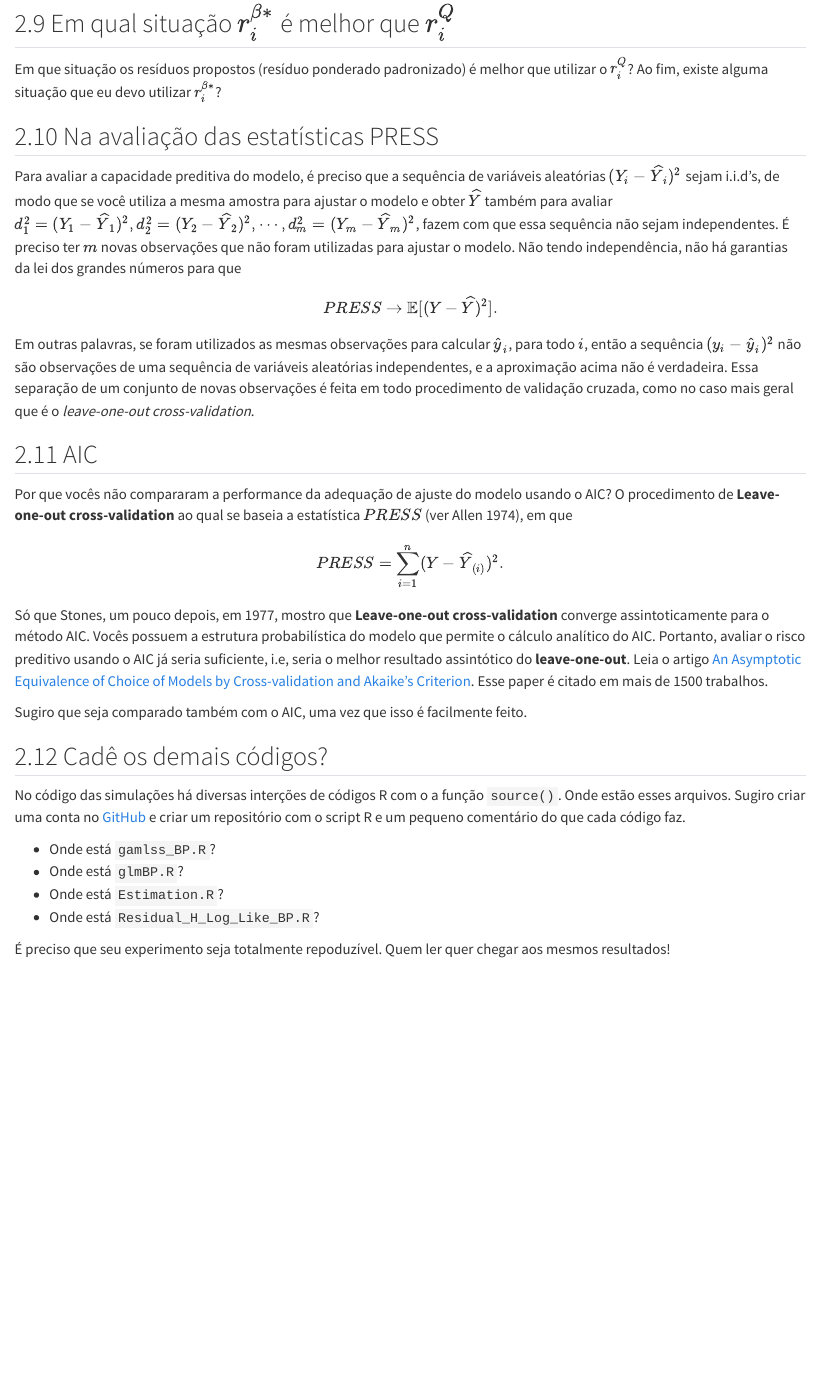
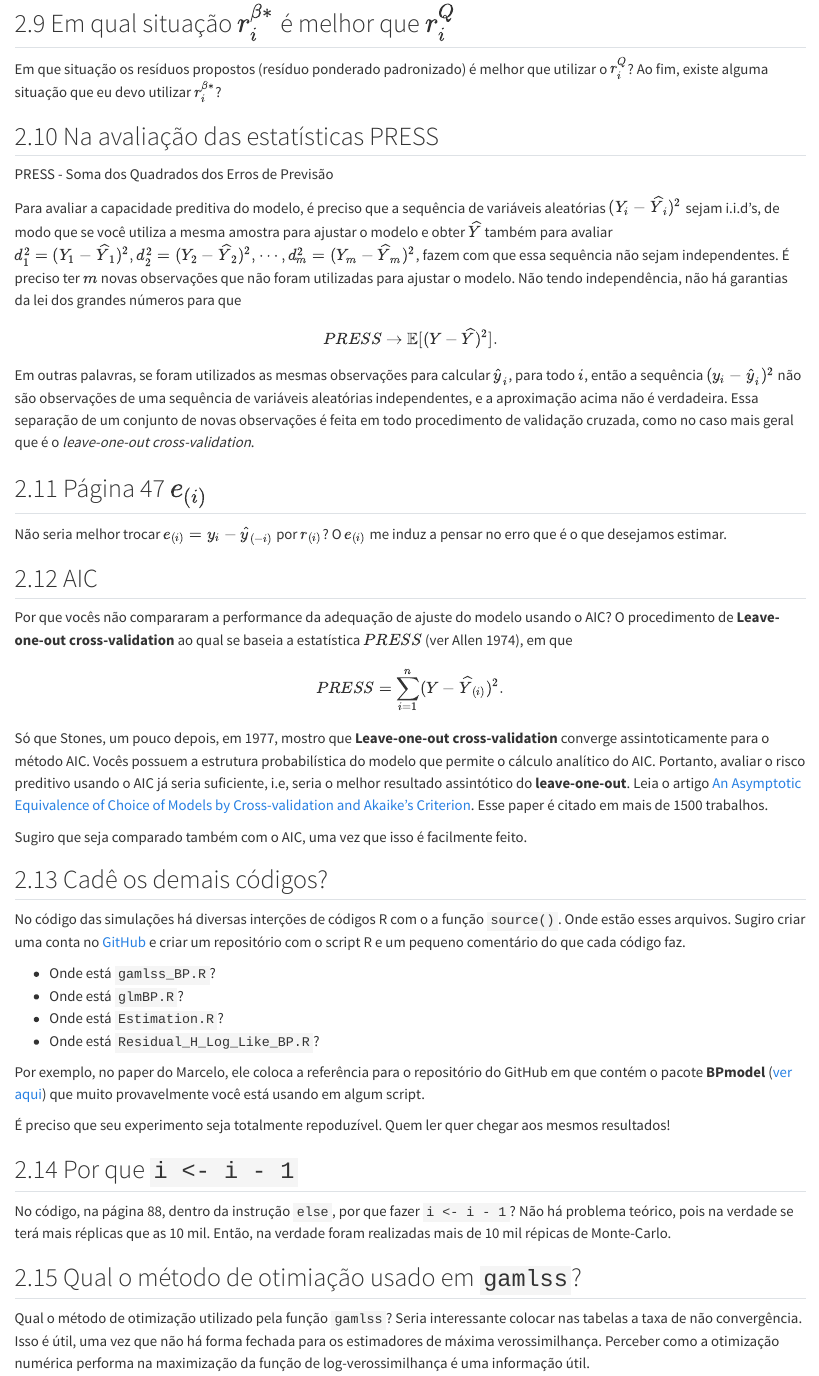
Before and after one commit to prdm0/bancas, a Quarto document (sugestoes.qmd): the page in a window 1100 px wide, from 4160 px down. Rendered offline with R 4.5, knitr and Pandoc in place of Quarto, with nearby package versions.

Commit message:
Atualizando sugestões.

```diff
--- a/sugestoes.qmd
+++ b/sugestoes.qmd
@@ -157,11 +157,17 @@ Em que situação os resíduos propostos (resíduo ponderado padronizado) é mel
 
 ## Na avaliação das estatísticas PRESS
 
+PRESS - Soma dos Quadrados dos Erros de Previsão
+
 Para avaliar a capacidade preditiva do modelo, é preciso que a sequência de variáveis aleatórias $(Y_i - \widehat{Y}_i)^2$ sejam i.i.d's, de modo que se você utiliza a mesma amostra para ajustar o modelo e obter $\widehat{Y}$ também para avaliar $d_1^2 = (Y_1 - \widehat{Y}_1)^2, d_2^2 = (Y_2 - \widehat{Y}_2)^2, \cdots, d_m^2 = (Y_m - \widehat{Y}_m)^2$, fazem com que essa sequência não sejam independentes. É preciso ter $m$ novas observações que não foram utilizadas para ajustar o modelo. Não tendo independência, não há garantias da lei dos grandes números para que
 
 $$PRESS \rightarrow \mathbb{E}[(Y - \widehat{Y})^2].$$
 
 Em outras palavras, se foram utilizados as mesmas observações para calcular $\widehat{y}_i$, para todo $i$, então a sequência $(y_i - \widehat{y}_i)^2$ não são observações de uma sequência de variáveis aleatórias independentes, e a aproximação acima não é verdadeira. Essa separação de um conjunto de novas observações é feita em todo procedimento de validação cruzada, como no caso mais geral que é o *leave-one-out cross-validation*.
+
+## Página 47 $e_{(i)}$
+
+Não seria melhor trocar $e_{(i)} = y_i - \widehat{y}_{(-i)}$ por $r_{(i)}$? O $e_{(i)}$ me induz a pensar no erro que é o que desejamos estimar.
 
 ## AIC
 
@@ -181,4 +187,14 @@ No código das simulações há diversas interções de códigos R com o a funç
   + Onde está `Estimation.R`?
   + Onde está `Residual_H_Log_Like_BP.R`?
 
+Por exemplo, no paper do Marcelo, ele coloca a referência para o repositório do GitHub em que contém o pacote **BPmodel** ([ver aqui](https://github.com/santosneto/BPmodel)) que muito provavelmente você está usando em algum script.
+
 É preciso que seu experimento seja totalmente repoduzível. Quem ler quer chegar aos mesmos resultados!
+
+## Por que `i <- i - 1`
+
+No código, na página 88, dentro da instrução `else`, por que fazer `i <- i - 1`? Não há problema teórico, pois na verdade se terá mais réplicas que as 10 mil. Então, na verdade foram realizadas mais de 10 mil répicas de Monte-Carlo.
+
+## Qual o método de otimiação usado em `gamlss`?
+
+Qual o método de otimização utilizado pela função `gamlss`? Seria interessante colocar nas tabelas a taxa de não convergência. Isso é útil, uma vez que não há forma fechada para os estimadores de máxima verossimilhança. Perceber como a otimização numérica performa na maximização da função de log-verossimilhança é uma informação útil.
```
Also changed, not shown: sugestoes.html, sugestoes.qmd (4 more changed lines).
